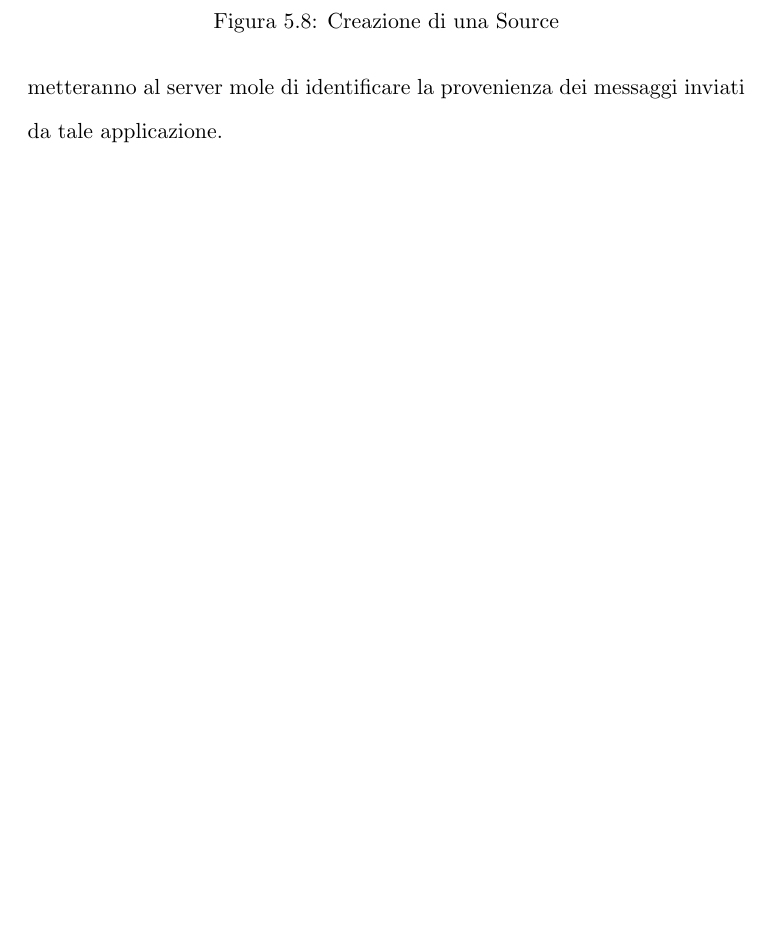
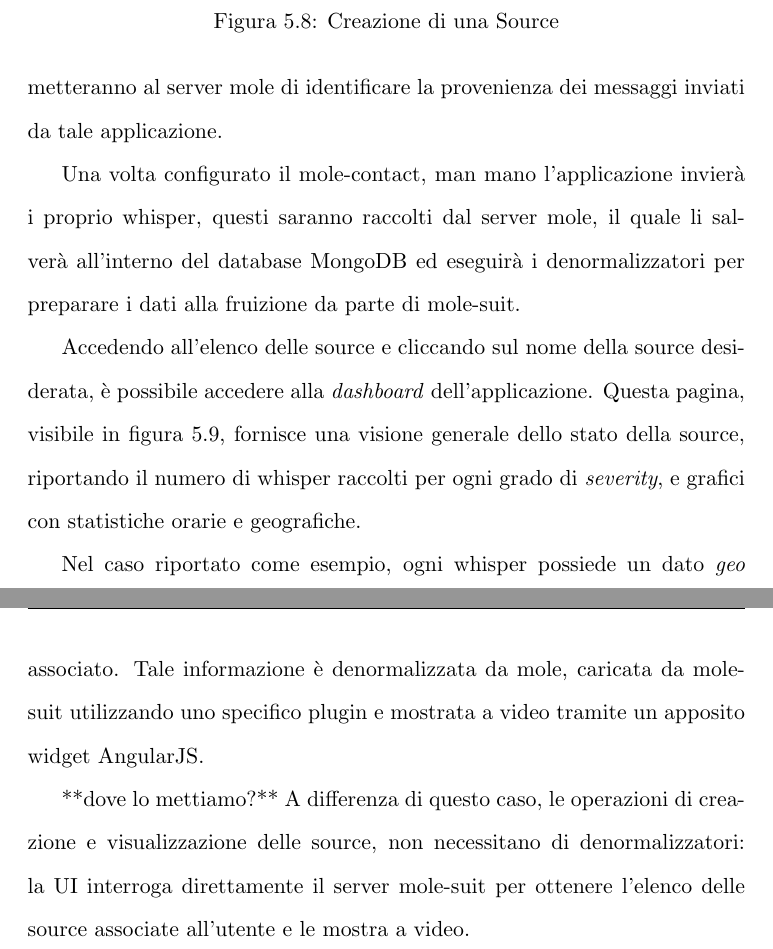
Before and after one commit to fgandellini/mole.io-tesi, a LaTeX document (mole.io-tesi.tex, which reads mole-suit.tex): part of page 108 of 125 before the commit and two parts of pages 108 and 109 of 127 after it, the two joined at a grey line, cut so that both start at the same text, the shorter picture padded with empty space. Compiled offline with pdfLaTeX; the source files are stored in an older character set and shown here as Unicode.

Commit message:
mole-suit wip

```diff
--- a/mole-suit.tex
+++ b/mole-suit.tex
@@ -67,3 +70,10 @@ Cliccando sulla voce \textit{Sources}, nella barra superiore dell'applicazione,
 
 Una volta creata la source, Mole.io restituisce due codici associati ad essa: un \verb|id| e una \verb|key|. Questi dati dovranno essere utilizzati per configurare il mole-contact presente all'interno dell'applicazione da monitorare, e permetteranno al server mole di identificare la provenienza dei messaggi inviati da tale applicazione.
 
+Una volta configurato il mole-contact, man mano l'applicazione invierà i proprio whisper, questi saranno raccolti dal server mole, il quale li salverà all'interno del database MongoDB ed eseguirà i denormalizzatori per preparare i dati alla fruizione da parte di mole-suit.
+
+Accedendo all'elenco delle source e cliccando sul nome della source desiderata, è possibile accedere alla \textit{dashboard} dell'applicazione. Questa pagina, visibile in figura \ref{fig:workflow-dashboard}, fornisce una visione generale dello stato della source, riportando il numero di whisper raccolti per ogni grado di \textit{severity}, e grafici con statistiche orarie e geografiche.
+
+Nel caso riportato come esempio, ogni whisper possiede un dato \textit{geo} associato. Tale informazione è denormalizzata da mole, caricata da mole-suit utilizzando uno specifico plugin e mostrata a video tramite un apposito widget AngularJS.
+
+**dove lo mettiamo?** A differenza di questo caso, le operazioni di creazione e visualizzazione delle source, non necessitano di denormalizzatori: la UI interroga direttamente il server mole-suit per ottenere l'elenco delle source associate all'utente e le mostra a video.
```
Also changed, not shown: img/src/new-test-app.png (renamed from img/new-test-app.png), img/src/sources (copia).png (renamed from img/sources (copia).png), img/src/sources.png (renamed from img/sources.png), img/src/test-app-cluster-info.png (renamed from img/test-app-cluster-info.png), img/src/test-app-cluster-warning.png (renamed from img/test-app-cluster-warning.png), img/src/test-app-detail-warning.png (renamed from img/test-app-detail-warning.png), img/src/test-app-empty.png (renamed from img/test-app-empty.png), mole-suit.tex (12 more changed lines).
